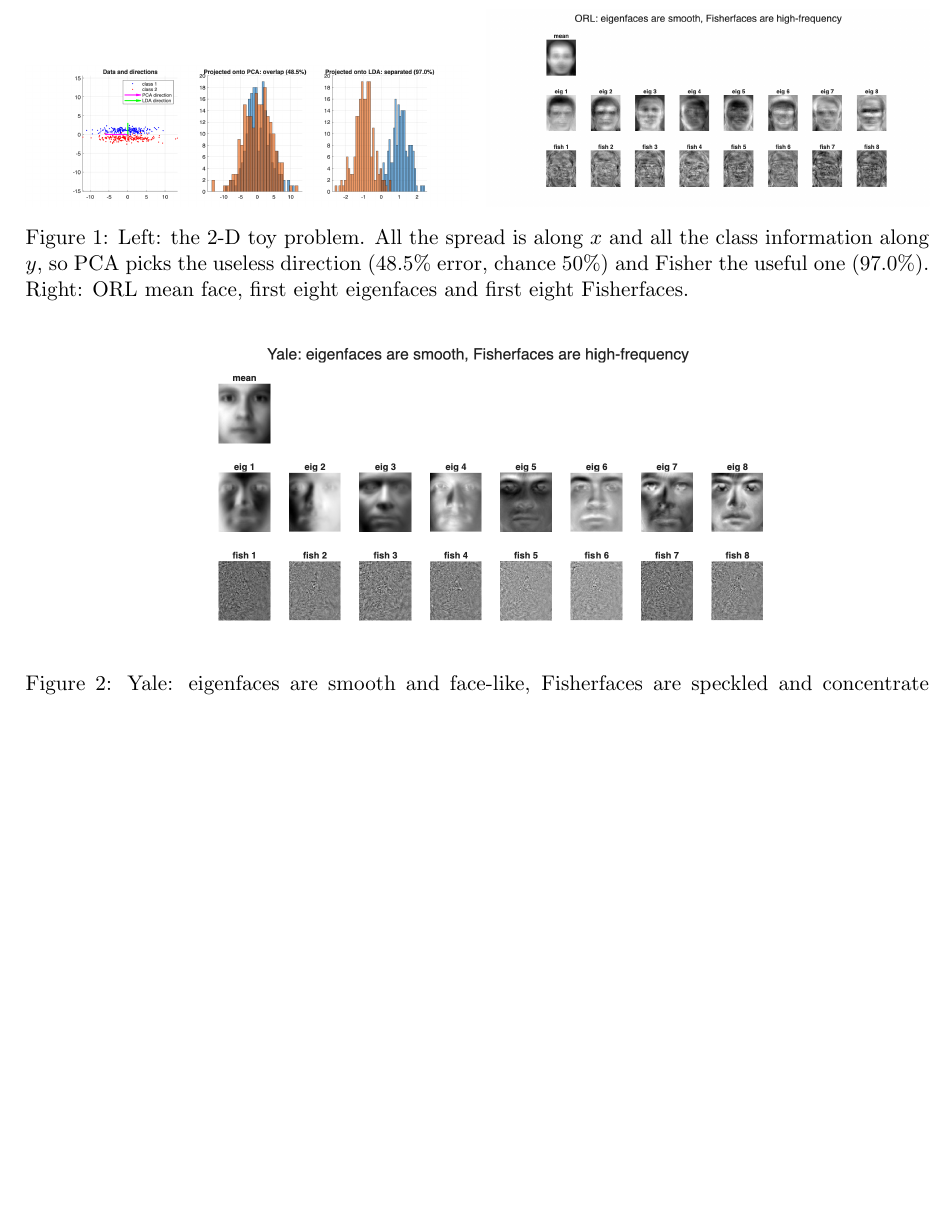
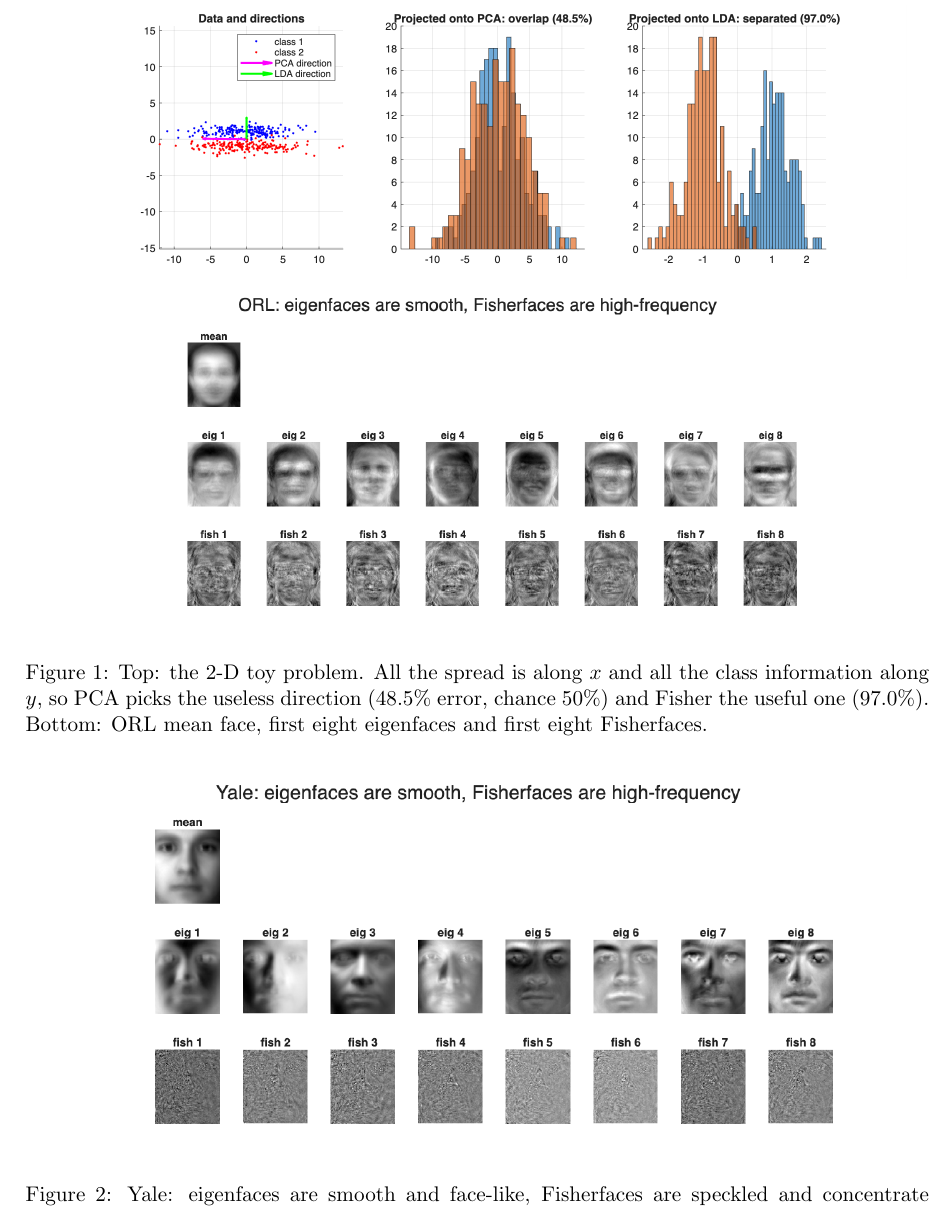
Before and after one commit to qascade/eigenfaces-vs-fisherfaces, a LaTeX document (sk/report.tex): part of page 4 of 7 before the commit and part of page 4 of 8 after it, cut so that both start at the same text, the shorter picture padded with empty space. Compiled offline with pdfLaTeX.

Commit message:
Enlarge figures 1 and 2 in the report
Figure 1 was two images side by side at 0.49\textwidth each, so neither
was legible. They are now stacked, toy.png at 0.95 and ORL_faces.png at
0.88, with the caption changed from Left/Right to Top/Bottom to match.

Figure 2 (Yale_faces.png) goes from 0.78 to 0.97\textwidth.

Both now fall together on page 4. Report 8 pages, 0 errors, 0 overfull.

```diff
--- a/sk/report.tex
+++ b/sk/report.tex
@@ -106,13 +106,13 @@ Fisherfaces always use exactly $c-1$ features, so the $k=c-1$ column is the fair
 \textbf{Why Fisherfaces lose on ORL}, and they lose to raw-pixel correlation too. Eigenfaces never estimates $S_W$: it keeps the \emph{largest} eigenvalues of a well-estimated $S_T$. Fisherfaces must \emph{invert} $S_W$, so it leans on the \emph{smallest} eigenvalues, which are the worst estimated. ORL supplies only 5 degrees of freedom per person against Yale's 39.
 
 \begin{center}
-\includegraphics[width=0.49\textwidth]{figures/toy.png}\hfill
-\includegraphics[width=0.49\textwidth]{figures/ORL_faces.png}
-\captionof{figure}{Left: the 2-D toy problem. All the spread is along $x$ and all the class information along $y$, so PCA picks the useless direction (48.5\% error, chance 50\%) and Fisher the useful one (97.0\%). Right: ORL mean face, first eight eigenfaces and first eight Fisherfaces.}
+\includegraphics[width=0.95\textwidth]{figures/toy.png}\\[4pt]
+\includegraphics[width=0.88\textwidth]{figures/ORL_faces.png}
+\captionof{figure}{Top: the 2-D toy problem. All the spread is along $x$ and all the class information along $y$, so PCA picks the useless direction (48.5\% error, chance 50\%) and Fisher the useful one (97.0\%). Bottom: ORL mean face, first eight eigenfaces and first eight Fisherfaces.}
 \end{center}
 
 \begin{center}
-\includegraphics[width=0.78\textwidth]{figures/Yale_faces.png}
+\includegraphics[width=0.97\textwidth]{figures/Yale_faces.png}
 \captionof{figure}{Yale: eigenfaces are smooth and face-like, Fisherfaces are speckled and concentrate around the eyes and brow. This is predicted, not incidental: whitening scales each eigen-direction of $S_W$ by $1/\sqrt\lambda$, and the small-$\lambda$ directions are the high-frequency ones.}
 \end{center}
 
```
Also changed, not shown: sk/report.pdf.
